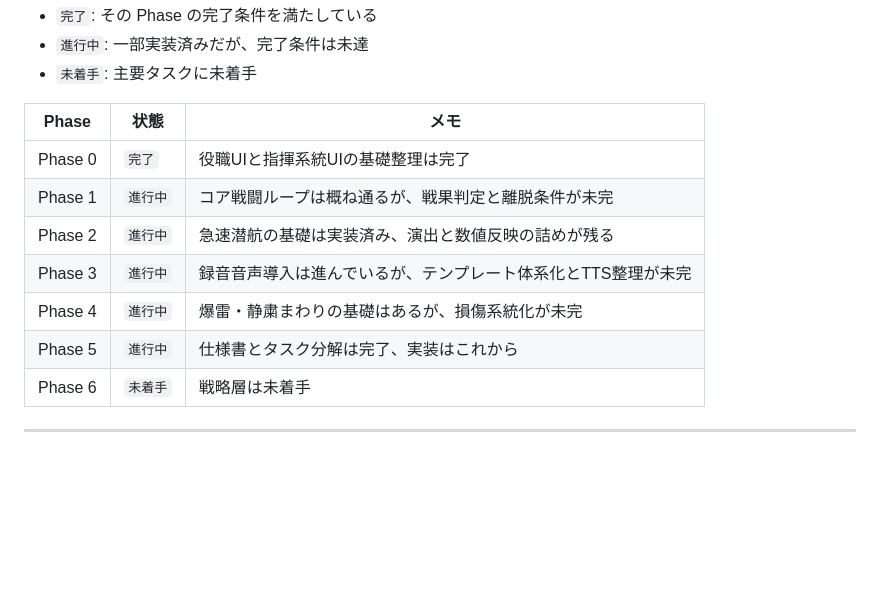
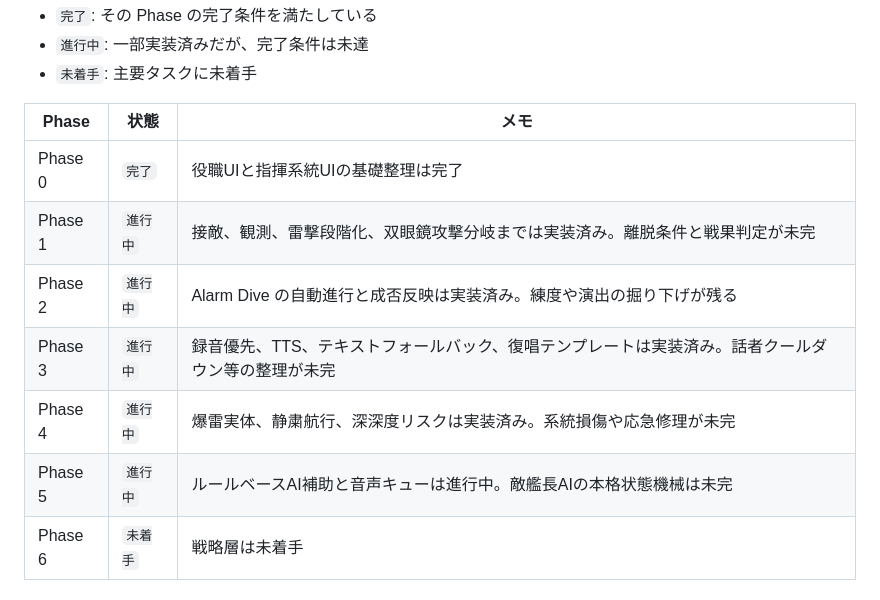
Before and after one commit to Focker1970/SilentDepth, a Markdown page: DEV_TASKS.md, the part around one of its changes. GitHub-like rendering; blank space fills up the shorter version.

```diff
--- a/DEV_TASKS.md
+++ b/DEV_TASKS.md
@@ -40,11 +40,11 @@
 | Phase | 状態 | メモ |
 | --- | --- | --- |
 | Phase 0 | `完了` | 役職UIと指揮系統UIの基礎整理は完了 |
-| Phase 1 | `進行中` | コア戦闘ループは概ね通るが、戦果判定と離脱条件が未完 |
-| Phase 2 | `進行中` | 急速潜航の基礎は実装済み、演出と数値反映の詰めが残る |
-| Phase 3 | `進行中` | 録音音声導入は進んでいるが、テンプレート体系化とTTS整理が未完 |
-| Phase 4 | `進行中` | 爆雷・静粛まわりの基礎はあるが、損傷系統化が未完 |
-| Phase 5 | `進行中` | 仕様書とタスク分解は完了、実装はこれから |
+| Phase 1 | `進行中` | 接敵、観測、雷撃段階化、双眼鏡攻撃分岐までは実装済み。離脱条件と戦果判定が未完 |
+| Phase 2 | `進行中` | Alarm Dive の自動進行と成否反映は実装済み。練度や演出の掘り下げが残る |
+| Phase 3 | `進行中` | 録音優先、TTS、テキストフォールバック、復唱テンプレートは実装済み。話者クールダウン等の整理が未完 |
+| Phase 4 | `進行中` | 爆雷実体、静粛航行、深深度リスクは実装済み。系統損傷や応急修理が未完 |
+| Phase 5 | `進行中` | ルールベースAI補助と音声キューは進行中。敵艦長AIの本格状態機械は未完 |
 | Phase 6 | `未着手` | 戦略層は未着手 |
 
 ---
```
Also changed, not shown: other parts of DEV_TASKS.md (+43 -43 lines).
